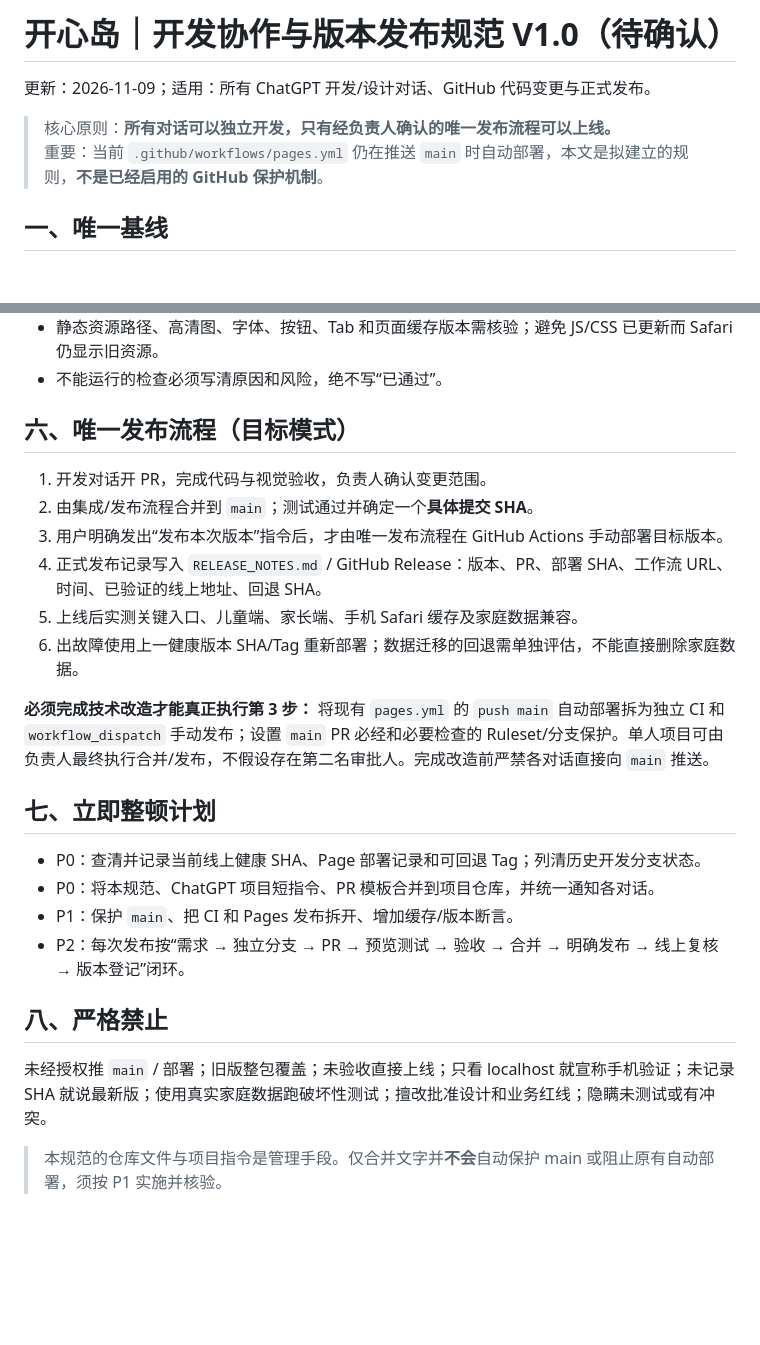
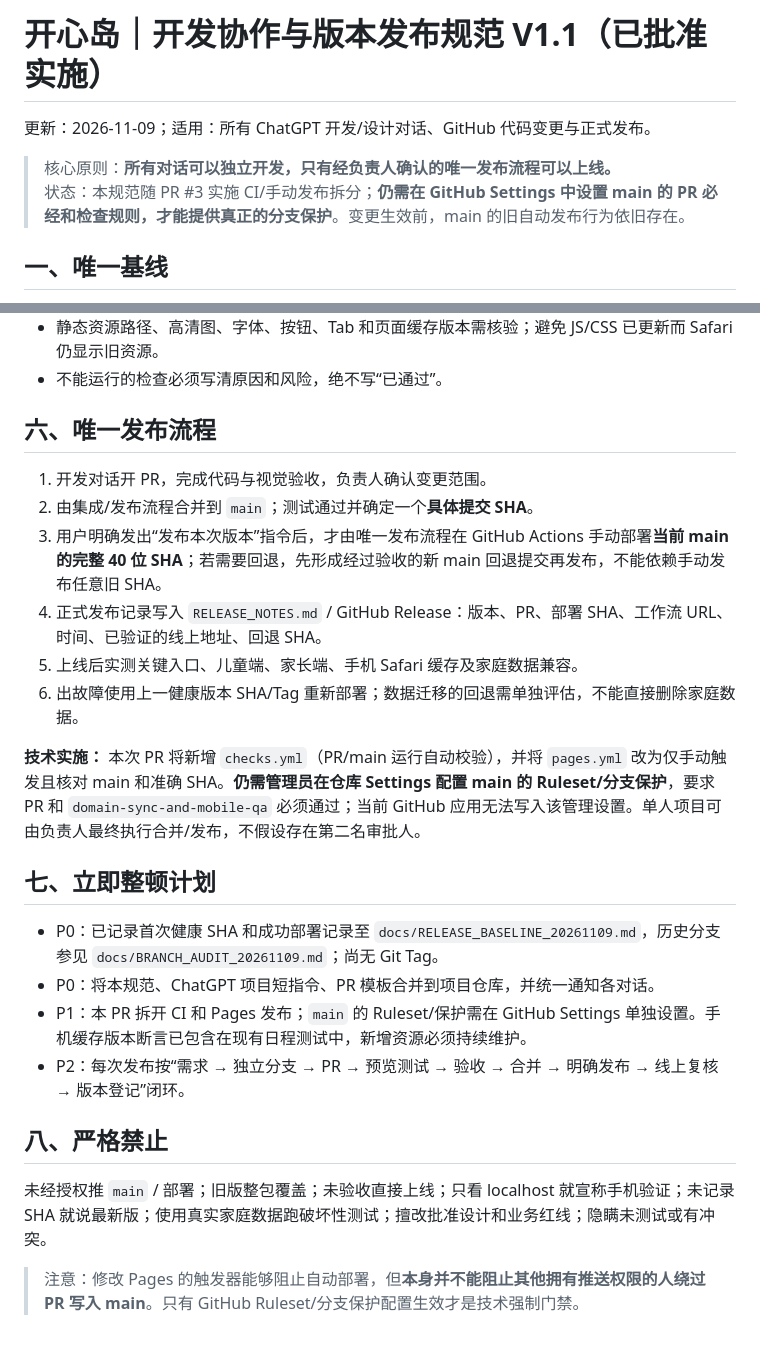
Before and after one commit to MiaZou1991/homework-island-demo, a Markdown page: docs/DEVELOPMENT_RELEASE_STANDARD.md, 2 parts joined by grey strips. Drawn GitHub-style; blank space fills up the shorter version.

Commit message:
chore: enforce reviewed build and manual release (docs/DEVELOPMENT_RELEASE_STANDARD.md)

```diff
--- a/docs/DEVELOPMENT_RELEASE_STANDARD.md
+++ b/docs/DEVELOPMENT_RELEASE_STANDARD.md
@@ -1,8 +1,8 @@
-# 开心岛｜开发协作与版本发布规范 V1.0（待确认）
+# 开心岛｜开发协作与版本发布规范 V1.1（已批准实施）
 更新：2026-11-09；适用：所有 ChatGPT 开发/设计对话、GitHub 代码变更与正式发布。
 
 > 核心原则：**所有对话可以独立开发，只有经负责人确认的唯一发布流程可以上线。**
-> 重要：当前 `.github/workflows/pages.yml` 仍在推送 `main` 时自动部署，本文是拟建立的规则，**不是已经启用的 GitHub 保护机制**。
+> 状态：本规范随 PR #3 实施 CI/手动发布拆分；**仍需在 GitHub Settings 中设置 main 的 PR 必经和检查规则，才能提供真正的分支保护**。变更生效前，main 的旧自动发布行为依旧存在。
 
 ## 一、唯一基线
 - 仓库：`MiaZou1991/homework-island-demo`；`main` 是唯一正式代码基线。
@@ -41,23 +41,23 @@
 - 静态资源路径、高清图、字体、按钮、Tab 和页面缓存版本需核验；避免 JS/CSS 已更新而 Safari 仍显示旧资源。
 - 不能运行的检查必须写清原因和风险，绝不写“已通过”。
 
-## 六、唯一发布流程（目标模式）
+## 六、唯一发布流程
 1. 开发对话开 PR，完成代码与视觉验收，负责人确认变更范围。
 2. 由集成/发布流程合并到 `main`；测试通过并确定一个**具体提交 SHA**。
-3. 用户明确发出“发布本次版本”指令后，才由唯一发布流程在 GitHub Actions 手动部署目标版本。
+3. 用户明确发出“发布本次版本”指令后，才由唯一发布流程在 GitHub Actions 手动部署**当前 main 的完整 40 位 SHA**；若需要回退，先形成经过验收的新 main 回退提交再发布，不能依赖手动发布任意旧 SHA。
 4. 正式发布记录写入 `RELEASE_NOTES.md` / GitHub Release：版本、PR、部署 SHA、工作流 URL、时间、已验证的线上地址、回退 SHA。
 5. 上线后实测关键入口、儿童端、家长端、手机 Safari 缓存及家庭数据兼容。
 6. 出故障使用上一健康版本 SHA/Tag 重新部署；数据迁移的回退需单独评估，不能直接删除家庭数据。
 
-**必须完成技术改造才能真正执行第 3 步：** 将现有 `pages.yml` 的 `push main` 自动部署拆为独立 CI 和 `workflow_dispatch` 手动发布；设置 `main` PR 必经和必要检查的 Ruleset/分支保护。单人项目可由负责人最终执行合并/发布，不假设存在第二名审批人。完成改造前严禁各对话直接向 `main` 推送。
+**技术实施：** 本次 PR 将新增 `checks.yml`（PR/main 运行自动校验），并将 `pages.yml` 改为仅手动触发且核对 main 和准确 SHA。**仍需管理员在仓库 Settings 配置 main 的 Ruleset/分支保护**，要求 PR 和 `domain-sync-and-mobile-qa` 必须通过；当前 GitHub 应用无法写入该管理设置。单人项目可由负责人最终执行合并/发布，不假设存在第二名审批人。
 
 ## 七、立即整顿计划
-- P0：查清并记录当前线上健康 SHA、Page 部署记录和可回退 Tag；列清历史开发分支状态。
+- P0：已记录首次健康 SHA 和成功部署记录至 `docs/RELEASE_BASELINE_20261109.md`，历史分支参见 `docs/BRANCH_AUDIT_20261109.md`；尚无 Git Tag。
 - P0：将本规范、ChatGPT 项目短指令、PR 模板合并到项目仓库，并统一通知各对话。
-- P1：保护 `main`、把 CI 和 Pages 发布拆开、增加缓存/版本断言。
+- P1：本 PR 拆开 CI 和 Pages 发布；`main` 的 Ruleset/保护需在 GitHub Settings 单独设置。手机缓存版本断言已包含在现有日程测试中，新增资源必须持续维护。
 - P2：每次发布按“需求 → 独立分支 → PR → 预览测试 → 验收 → 合并 → 明确发布 → 线上复核 → 版本登记”闭环。
 
 ## 八、严格禁止
 未经授权推 `main` / 部署；旧版整包覆盖；未验收直接上线；只看 localhost 就宣称手机验证；未记录 SHA 就说最新版；使用真实家庭数据跑破坏性测试；擅改批准设计和业务红线；隐瞒未测试或有冲突。
 
-> 本规范的仓库文件与项目指令是管理手段。仅合并文字并**不会**自动保护 main 或阻止原有自动部署，须按 P1 实施并核验。
+> 注意：修改 Pages 的触发器能够阻止自动部署，但**本身并不能阻止其他拥有推送权限的人绕过 PR 写入 main**。只有 GitHub Ruleset/分支保护配置生效才是技术强制门禁。
```
